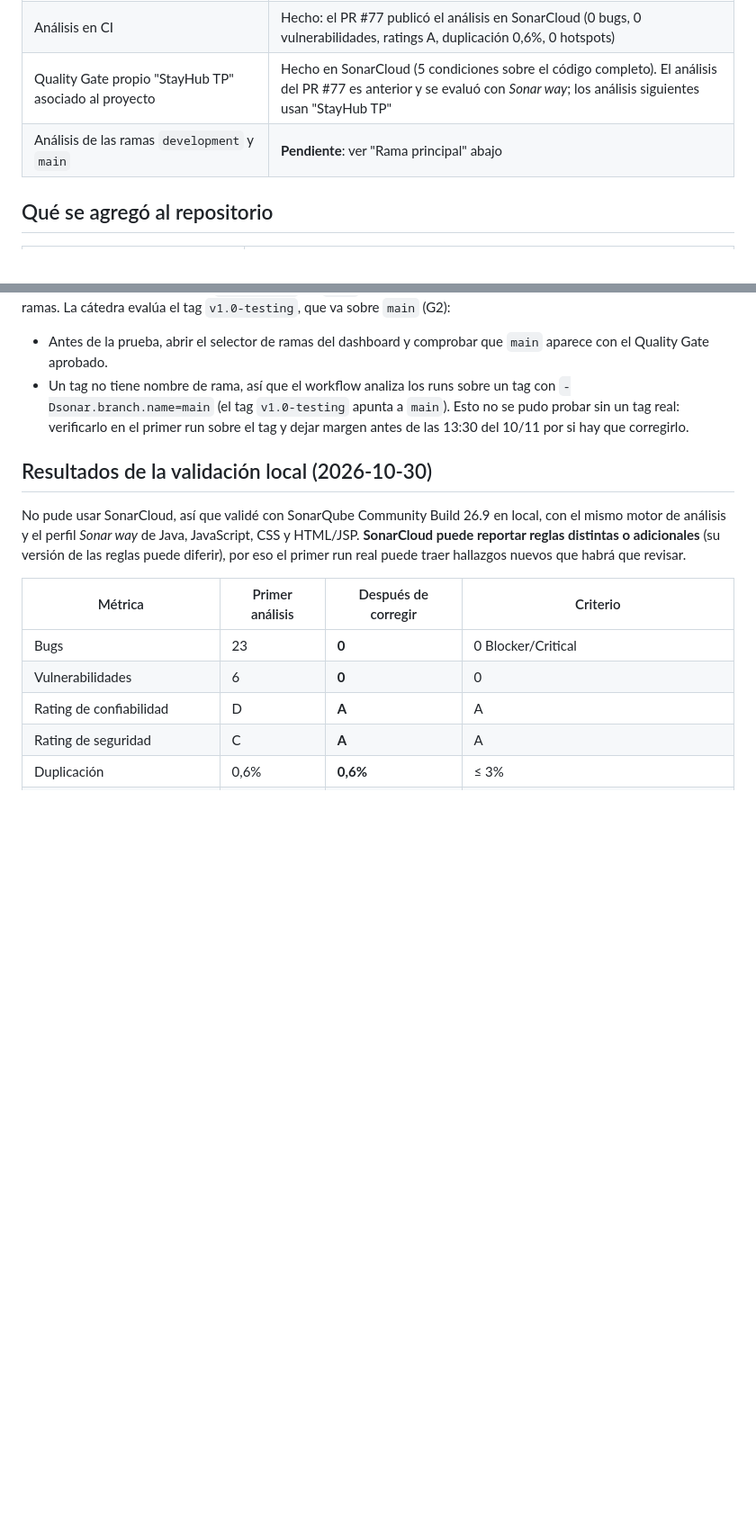
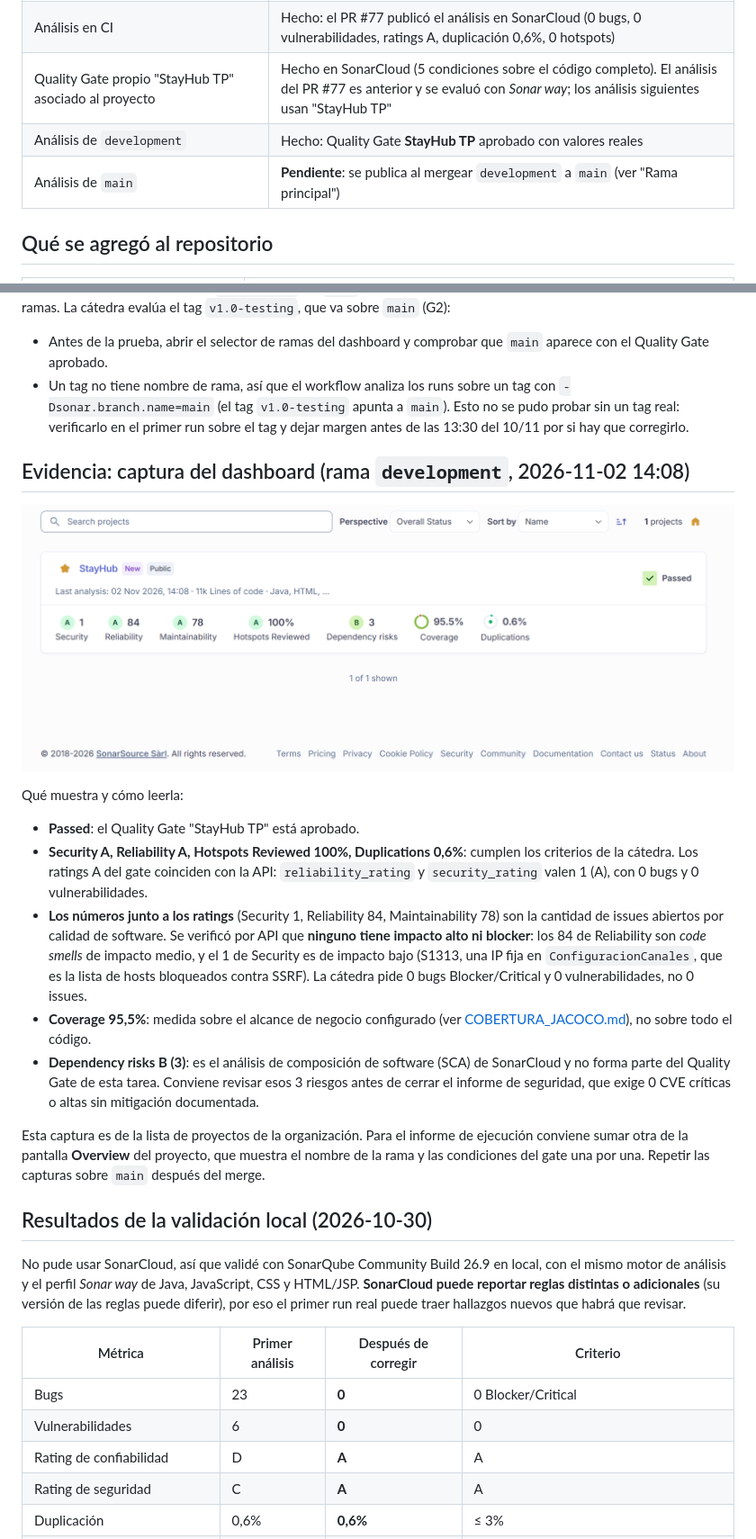
Before and after one commit to chiara-p581/StayHub, a Markdown page: docs/SONARCLOUD_QUALITY_GATE.md, 2 parts joined by grey strips. Shown: that part at 90% size. GitHub-like rendering; pictures changed too: docs/img/sonarcloud-quality-gate-development.png (added); blank space fills up the shorter version.

Commit message:
agregar documentacion y screenshot de sonarqube

```diff
--- a/docs/SONARCLOUD_QUALITY_GATE.md
+++ b/docs/SONARCLOUD_QUALITY_GATE.md
@@ -11,7 +11,8 @@ Evidencia para el Eje B de los Criterios de Testing (Clase 15, sección 5): Qual
 | Cuenta, organización y proyecto en SonarCloud, secreto y variables de GitHub | Hecho (organización `stayhub`, proyecto `stayhub_stayhub`, secreto `SONAR_TOKEN`, variables `SONAR_ORGANIZATION` y `SONAR_PROJECT_KEY`) |
 | Análisis en CI | Hecho: el PR #77 publicó el análisis en SonarCloud (0 bugs, 0 vulnerabilidades, ratings A, duplicación 0,6%, 0 hotspots) |
 | Quality Gate propio "StayHub TP" asociado al proyecto | Hecho en SonarCloud (5 condiciones sobre el código completo). El análisis del PR #77 es anterior y se evaluó con *Sonar way*; los análisis siguientes usan "StayHub TP" |
-| Análisis de las ramas `development` y `main` | **Pendiente**: ver "Rama principal" abajo |
+| Análisis de `development` | Hecho: Quality Gate **StayHub TP** aprobado con valores reales |
+| Análisis de `main` | **Pendiente**: se publica al mergear `development` a `main` (ver "Rama principal") |
 
 ## Qué se agregó al repositorio
 
@@ -61,6 +62,20 @@ El workflow analiza los pushes a `development` y a `main`, y el proyecto es púb
 - Antes de la prueba, abrir el selector de ramas del dashboard y comprobar que `main` aparece con el Quality Gate aprobado.
 - Un tag no tiene nombre de rama, así que el workflow analiza los runs sobre un tag con `-Dsonar.branch.name=main` (el tag `v1.0-testing` apunta a `main`). Esto no se pudo probar sin un tag real: verificarlo en el primer run sobre el tag y dejar margen antes de las 13:30 del 10/11 por si hay que corregirlo.
 
+## Evidencia: captura del dashboard (rama `development`, 2026-11-02 14:08)
+
+![Quality Gate de SonarCloud en la rama development: Passed](img/sonarcloud-quality-gate-development.png)
+
+Qué muestra y cómo leerla:
+
+- **Passed**: el Quality Gate "StayHub TP" está aprobado.
+- **Security A, Reliability A, Hotspots Reviewed 100%, Duplications 0,6%**: cumplen los criterios de la cátedra. Los ratings A del gate coinciden con la API: `reliability_rating` y `security_rating` valen 1 (A), con 0 bugs y 0 vulnerabilidades.
+- **Los números junto a los ratings** (Security 1, Reliability 84, Maintainability 78) son la cantidad de issues abiertos por calidad de software. Se verificó por API que **ninguno tiene impacto alto ni blocker**: los 84 de Reliability son *code smells* de impacto medio, y el 1 de Security es de impacto bajo (S1313, una IP fija en `ConfiguracionCanales`, que es la lista de hosts bloqueados contra SSRF). La cátedra pide 0 bugs Blocker/Critical y 0 vulnerabilidades, no 0 issues.
+- **Coverage 95,5%**: medida sobre el alcance de negocio configurado (ver [COBERTURA_JACOCO.md](COBERTURA_JACOCO.md)), no sobre todo el código.
+- **Dependency risks B (3)**: es el análisis de composición de software (SCA) de SonarCloud y no forma parte del Quality Gate de esta tarea. Conviene revisar esos 3 riesgos antes de cerrar el informe de seguridad, que exige 0 CVE críticas o altas sin mitigación documentada.
+
+Esta captura es de la lista de proyectos de la organización. Para el informe de ejecución conviene sumar otra de la pantalla **Overview** del proyecto, que muestra el nombre de la rama y las condiciones del gate una por una. Repetir las capturas sobre `main` después del merge.
+
 ## Resultados de la validación local (2026-10-30)
 
 No pude usar SonarCloud, así que validé con SonarQube Community Build 26.9 en local, con el mismo motor de análisis y el perfil *Sonar way* de Java, JavaScript, CSS y HTML/JSP. **SonarCloud puede reportar reglas distintas o adicionales** (su versión de las reglas puede diferir), por eso el primer run real puede traer hallazgos nuevos que habrá que revisar.
```
Also changed, not shown: other parts of docs/SONARCLOUD_QUALITY_GATE.md (+9 -0 lines).
